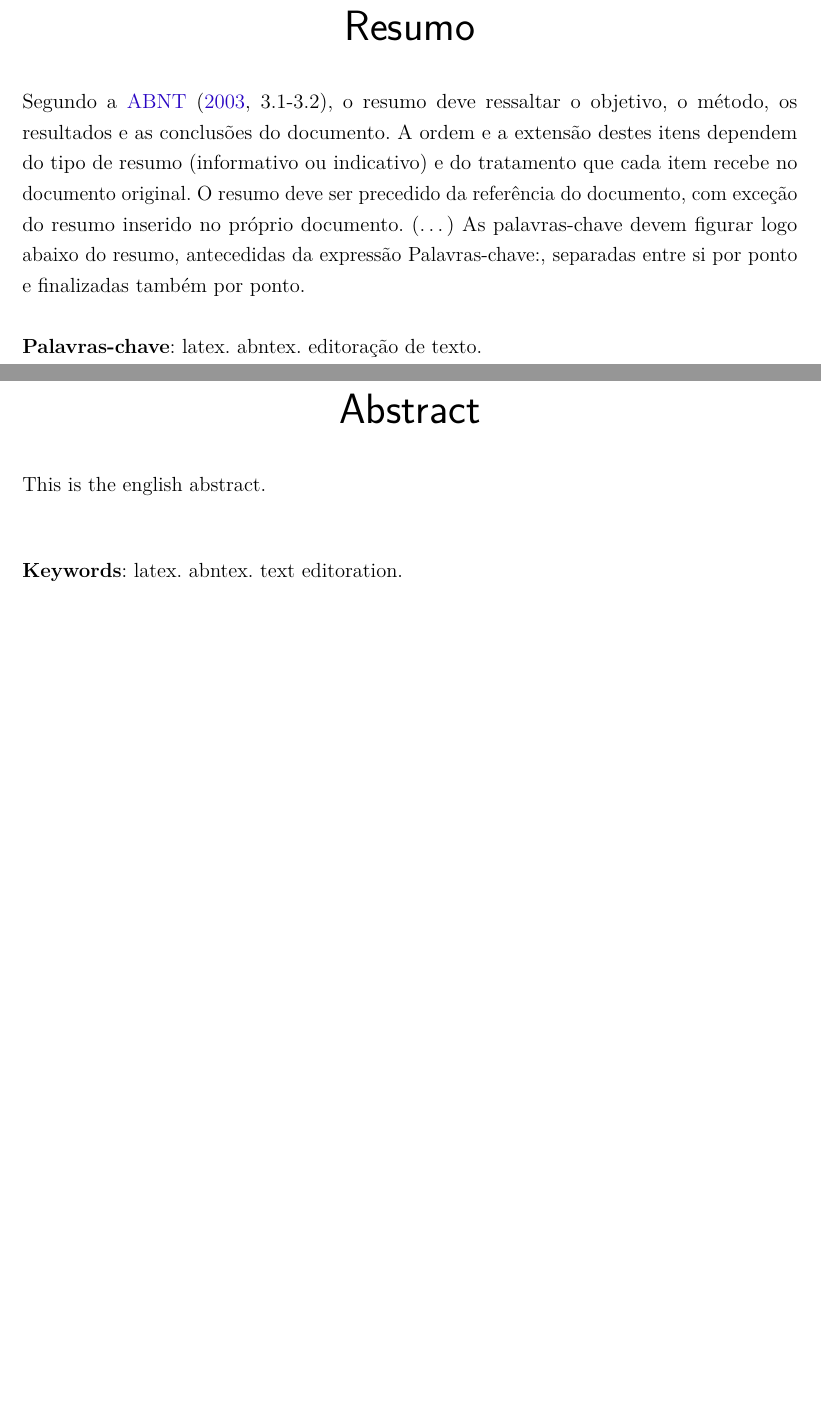
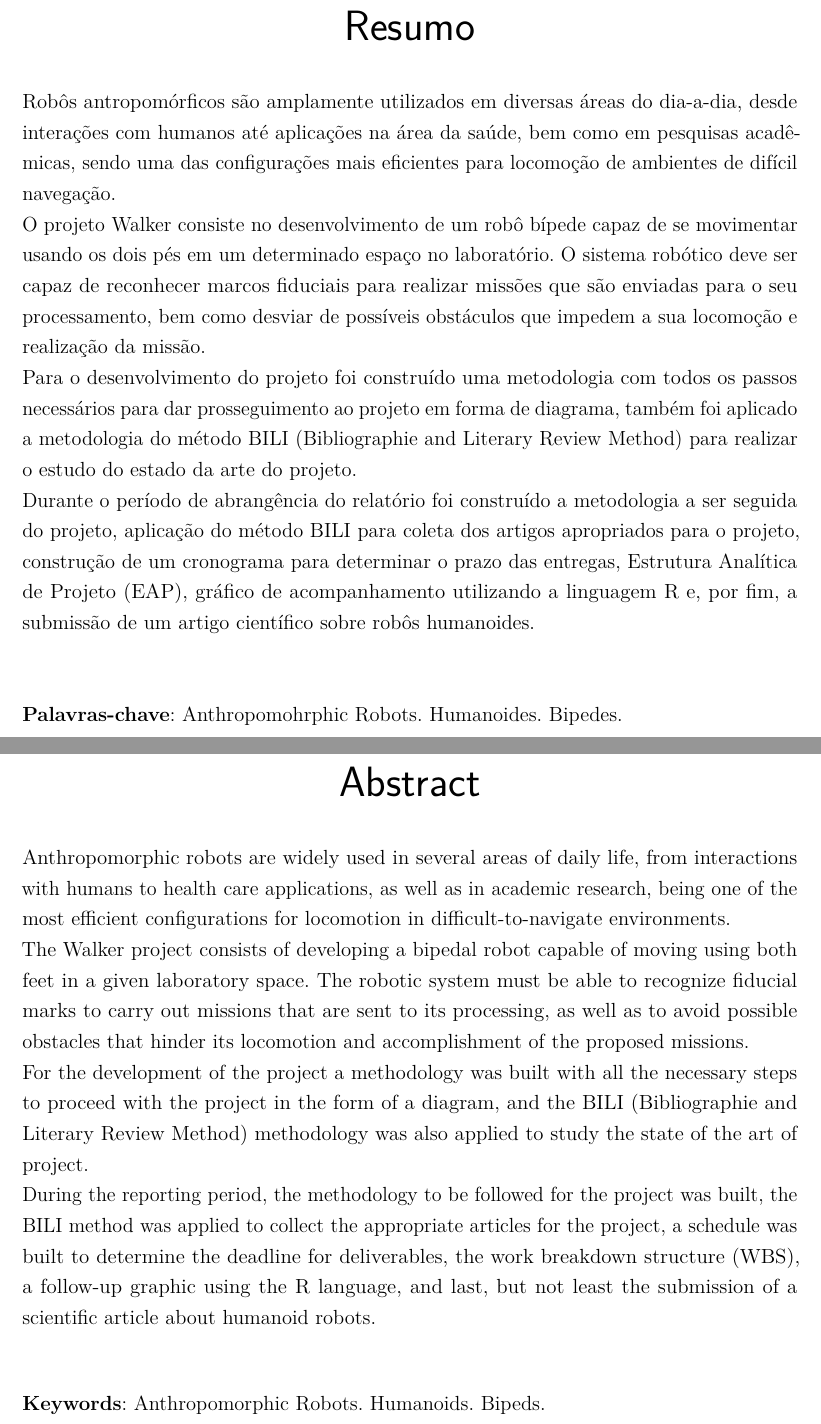
Before and after one commit to vagnerssilva/walker-report, a LaTeX thesis (senai-cimatec-trabalho-academico.tex): two parts of pages 9 and 11 of 69, joined at a grey line, cut so that both start at the same text, the shorter picture padded with empty space. Compiled offline with pdfLaTeX.

Commit message:
Abstract

```diff
--- a/senai-cimatec-trabalho-academico.tex
+++ b/senai-cimatec-trabalho-academico.tex
@@ -335,21 +335,28 @@
 % resumo em português
 \setlength{\absparsep}{18pt} % ajusta o espaçamento dos parágrafos do resumo
 \begin{resumo}
-	Segundo a \citeonline[3.1-3.2]{NBR6028:2003}, o resumo deve ressaltar o
-	objetivo, o método, os resultados e as conclusões do documento. A ordem e a extensão destes itens dependem do tipo de resumo (informativo ou indicativo) e do tratamento que cada item recebe no documento original. O resumo deve ser precedido da referência do documento, com exceção do resumo inserido no próprio documento. (\ldots) As palavras-chave devem figurar logo abaixo do resumo, antecedidas da expressão Palavras-chave:, separadas entre si por ponto e finalizadas também por ponto.
 
-	\textbf{Palavras-chave}: latex. abntex. editoração de texto.
+	Robôs antropomórficos são amplamente utilizados em diversas áreas do dia-a-dia, desde interações com humanos até aplicações na área da saúde, bem como em pesquisas acadêmicas, sendo uma das configurações mais eficientes para locomoção de ambientes de difícil navegação. \newline
+	O projeto Walker consiste no desenvolvimento de um robô bípede capaz de se movimentar usando os dois pés em um determinado espaço no laboratório. O sistema robótico deve ser capaz de reconhecer marcos fiduciais para realizar missões que são enviadas para o seu processamento, bem como desviar de possíveis obstáculos que impedem a sua locomoção e realização da missão.\newline
+	Para o desenvolvimento do projeto foi construído uma metodologia com todos os passos necessários para dar prosseguimento ao projeto em forma de diagrama, também foi aplicado a metodologia do método BILI (Bibliographie and Literary Review Method) para realizar o estudo do estado da arte do projeto.\newline
+	Durante o período de abrangência do relatório foi construído a metodologia a ser seguida do projeto, aplicação do método BILI para coleta dos artigos apropriados para o projeto, construção de um cronograma para determinar o prazo das entregas, Estrutura Analítica de Projeto (EAP), gráfico de acompanhamento utilizando a linguagem R e, por fim, a submissão de um artigo científico sobre robôs humanoides.\newline
+
+	\textbf{Palavras-chave}: Anthropomohrphic Robots. Humanoides. Bipedes.
 \end{resumo}
 
 % resumo em inglês
 \begin{resumo}[Abstract]
 	\begin{otherlanguage*}{english}
-		This is the english abstract.
+
+		Anthropomorphic robots are widely used in several areas of daily life, from interactions with humans to health care applications, as well as in academic research, being one of the most efficient configurations for locomotion in difficult-to-navigate environments.\newline
+		The Walker project consists of developing a bipedal robot capable of moving using both feet in a given laboratory space. The robotic system must be able to recognize fiducial marks to carry out missions that are sent to its processing, as well as to avoid possible obstacles that hinder its locomotion and accomplishment of the proposed missions. \newline
+		For the development of the project a methodology was built with all the necessary steps to proceed with the project in the form of a diagram, and the BILI (Bibliographie and Literary Review Method) methodology was also applied to study the state of the art of project. \newline
+		During the reporting period, the methodology to be followed for the project was built, the BILI method was applied to collect the appropriate articles for the project, a schedule was built to determine the deadline for deliverables, the work breakdown structure (WBS), a follow-up graphic using the R language, and last, but not least the submission of a scientific article about humanoid robots.
 
 		\vspace{\onelineskip}
 
 		\noindent
-		\textbf{Keywords}: latex. abntex. text editoration.
+		\textbf{Keywords}: Anthropomorphic Robots. Humanoids. Bipeds.
 	\end{otherlanguage*}
 \end{resumo}
 
```
Also changed, not shown: sections/01-introduction.tex (+1 -1 lines), senai-cimatec-trabalho-academico.pdf, senai-cimatec-trabalho-academico.tex (12 more changed lines).
